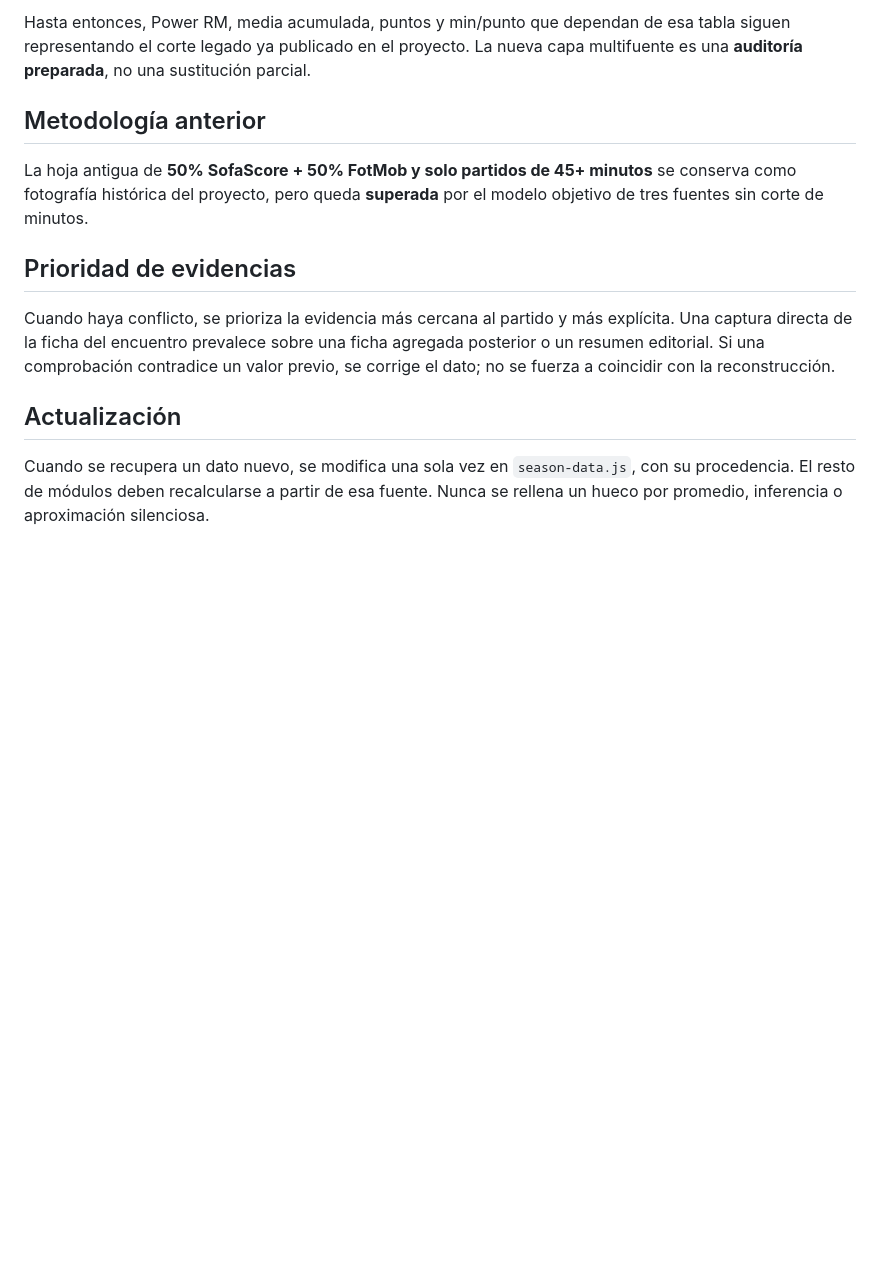
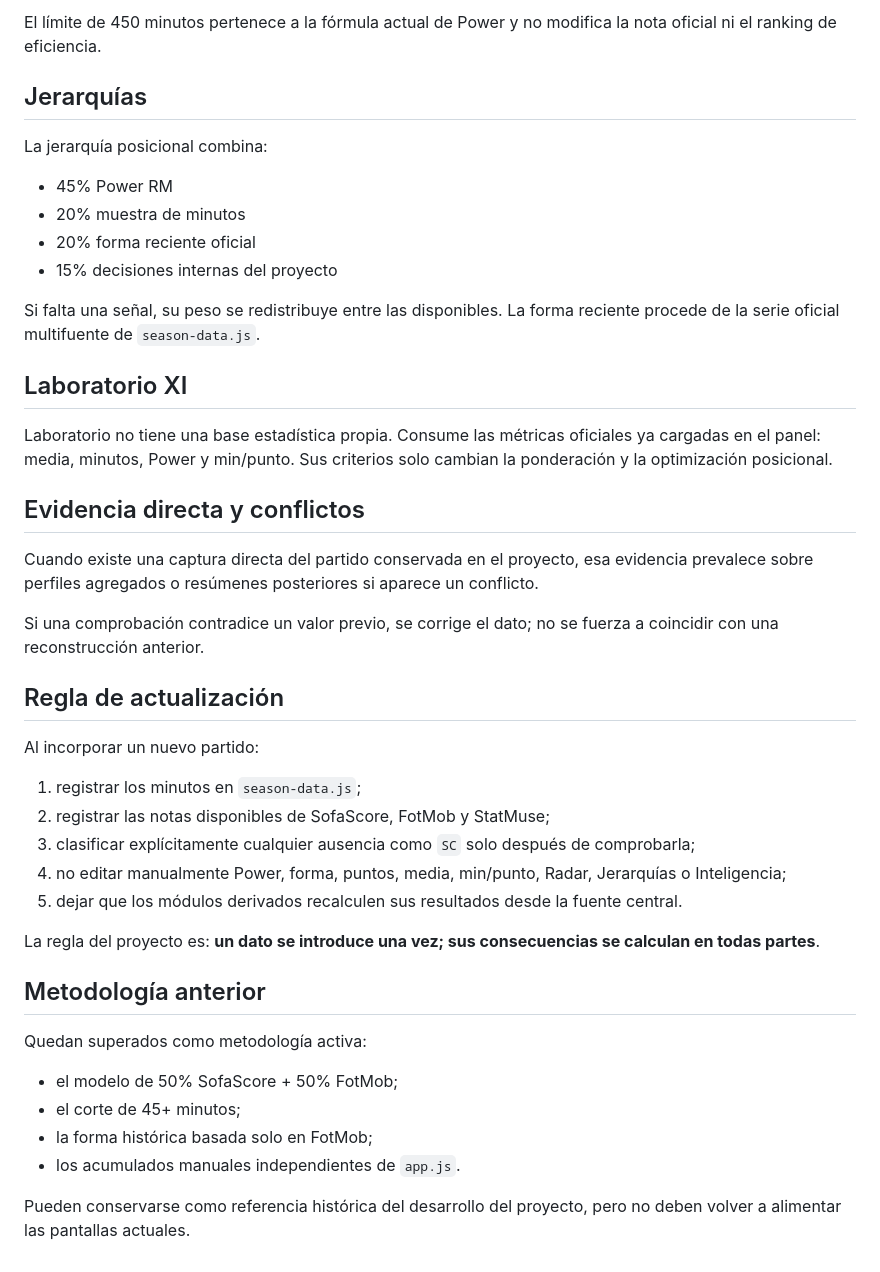
Before and after one commit to asiyejulikana54-commits/real-madrid-2627, a Markdown page: DATA_POLICY.md, the part around one of its changes. Drawn GitHub-style; blank space fills up the shorter version.

```diff
--- a/DATA_POLICY.md
+++ b/DATA_POLICY.md
@@ -43,14 +60,46 @@ El `efficiencyRanking` actual de `app.js` no se sustituirá hasta que se cumplan
 
-Hasta entonces, Power RM, media acumulada, puntos y min/punto que dependan de esa tabla siguen representando el corte legado ya publicado en el proyecto. La nueva capa multifuente es una **auditoría preparada**, no una sustitución parcial.
+El límite de 450 minutos pertenece a la fórmula actual de Power y no modifica la nota oficial ni el ranking de eficiencia.
+
+## Jerarquías
+
+La jerarquía posicional combina:
+
+- 45% Power RM
+- 20% muestra de minutos
+- 20% forma reciente oficial
+- 15% decisiones internas del proyecto
+
+Si falta una señal, su peso se redistribuye entre las disponibles. La forma reciente procede de la serie oficial multifuente de `season-data.js`.
+
+## Laboratorio XI
+
+Laboratorio no tiene una base estadística propia. Consume las métricas oficiales ya cargadas en el panel: media, minutos, Power y min/punto. Sus criterios solo cambian la ponderación y la optimización posicional.
+
+## Evidencia directa y conflictos
+
+Cuando existe una captura directa del partido conservada en el proyecto, esa evidencia prevalece sobre perfiles agregados o resúmenes posteriores si aparece un conflicto.
+
+Si una comprobación contradice un valor previo, se corrige el dato; no se fuerza a coincidir con una reconstrucción anterior.
+
+## Regla de actualización
+
+Al incorporar un nuevo partido:
+
+1. registrar los minutos en `season-data.js`;
+2. registrar las notas disponibles de SofaScore, FotMob y StatMuse;
+3. clasificar explícitamente cualquier ausencia como `SC` solo después de comprobarla;
+4. no editar manualmente Power, forma, puntos, media, min/punto, Radar, Jerarquías o Inteligencia;
+5. dejar que los módulos derivados recalculen sus resultados desde la fuente central.
+
+La regla del proyecto es: **un dato se introduce una vez; sus consecuencias se calculan en todas partes**.
 
 ## Metodología anterior
 
-La hoja antigua de **50% SofaScore + 50% FotMob y solo partidos de 45+ minutos** se conserva como fotografía histórica del proyecto, pero queda **superada** por el modelo objetivo de tres fuentes sin corte de minutos.
+Quedan superados como metodología activa:
 
-## Prioridad de evidencias
+- el modelo de 50% SofaScore + 50% FotMob;
+- el corte de 45+ minutos;
+- la forma histórica basada solo en FotMob;
+- los acumulados manuales independientes de `app.js`.
 
-Cuando haya conflicto, se prioriza la evidencia más cercana al partido y más explícita. Una captura directa de la ficha del encuentro prevalece sobre una ficha agregada posterior o un resumen editorial. Si una comprobación contradice un valor previo, se corrige el dato; no se fuerza a coincidir con la reconstrucción.
-
-## Actualización
-
-Cuando se recupera un dato nuevo, se modifica una sola vez en `season-data.js`, con su procedencia. El resto de módulos deben recalcularse a partir de esa fuente. Nunca se rellena un hueco por promedio, inferencia o aproximación silenciosa.
+Pueden conservarse como referencia histórica del desarrollo del proyecto, pero no deben volver a alimentar las pantallas actuales.
```
Also changed, not shown: other parts of DATA_POLICY.md (+38 -21 lines).
